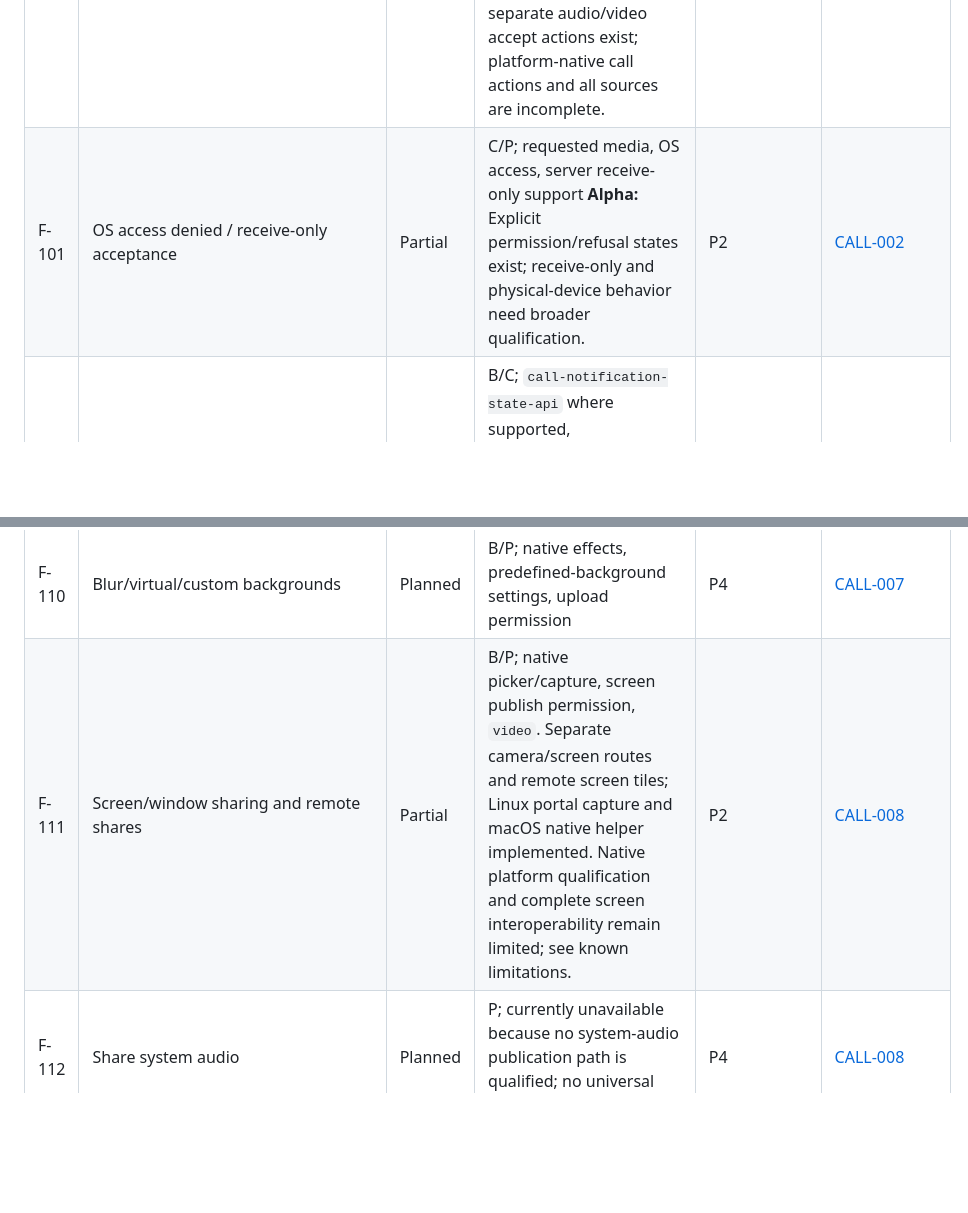
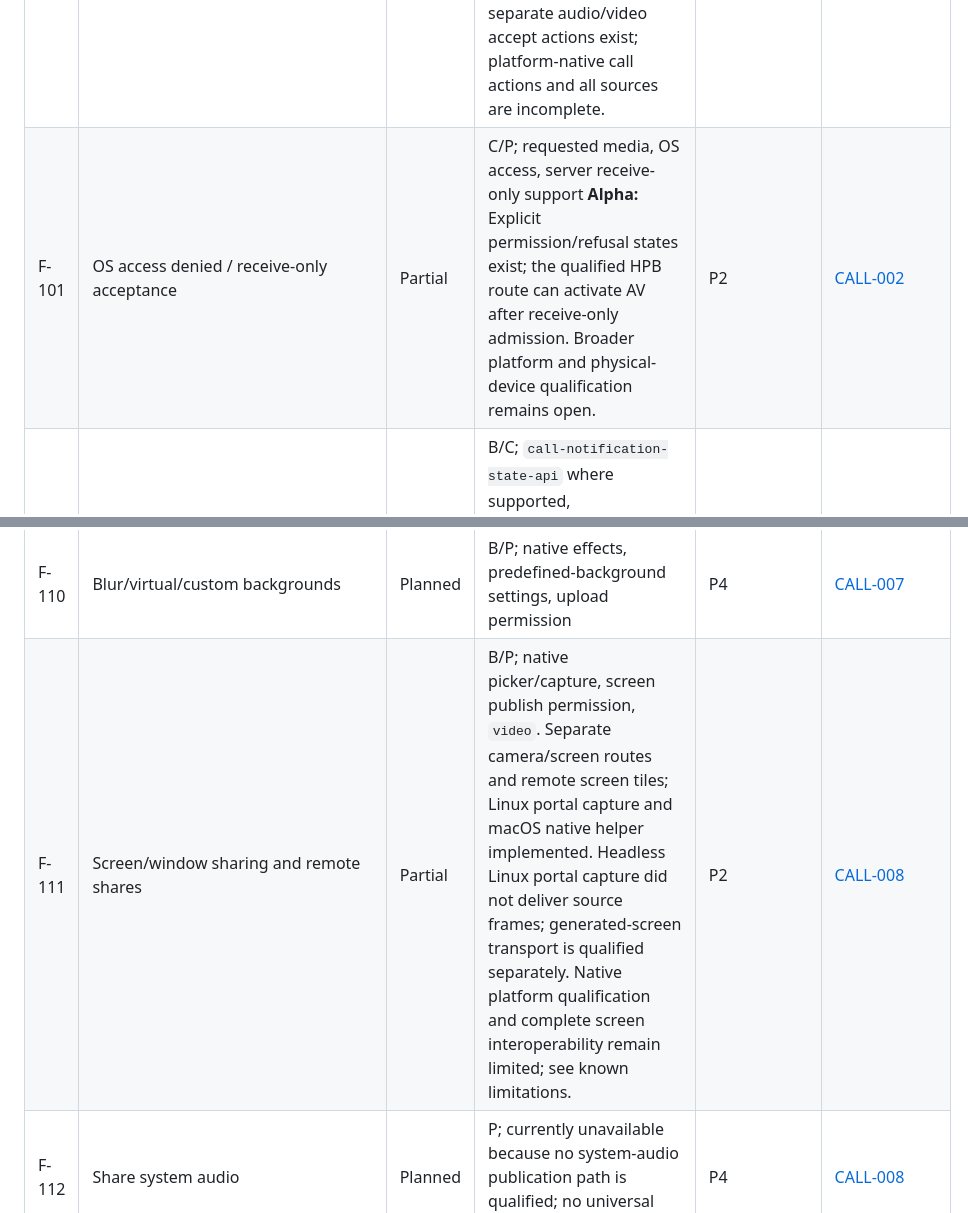
Before and after one commit to adapt2move/nextcloud-modern-talk, a Markdown page: docs/compatibility/feature-inventory.md, 2 parts joined by grey strips. GitHub-like rendering; blank space fills up the shorter version.

Commit message:
fix(integration): align call inventory with daily-use qualification

```diff
--- a/docs/compatibility/feature-inventory.md
+++ b/docs/compatibility/feature-inventory.md
@@ -118,7 +118,7 @@ Evidence: S03, S04, S07, S10, S15, S19, S21. An advertised call API does not est
 | ID | Feature | Status | Support conditions / disposition | Phase | Specification and acceptance |
 | --- | --- | --- | --- | --- | --- |
 | F-100 | Incoming direct accept/decline | Partial | B/C; real notification/session reconciliation; no conference prejoin **Alpha:** Authenticated ordinary call observations and separate audio/video accept actions exist; platform-native call actions and all sources are incomplete. | P2 | [CALL-001](../product/calls.md#call-001), [CALL-003](../product/calls.md#call-003) |
-| F-101 | OS access denied / receive-only acceptance | Partial | C/P; requested media, OS access, server receive-only support **Alpha:** Explicit permission/refusal states exist; receive-only and physical-device behavior need broader qualification. | P2 | [CALL-002](../product/calls.md#call-002) |
+| F-101 | OS access denied / receive-only acceptance | Partial | C/P; requested media, OS access, server receive-only support **Alpha:** Explicit permission/refusal states exist; the qualified HPB route can activate AV after receive-only admission. Broader platform and physical-device qualification remains open. | P2 | [CALL-002](../product/calls.md#call-002) |
 | F-102 | Remote cancel, accepted elsewhere, stale/duplicate events | Partial | B/C; `call-notification-state-api` where supported, generation/session checks **Alpha:** Scoped stale-call rejection exists; complete multi-device accepted-elsewhere behavior is unfinished. | P2 | [CALL-003](../product/calls.md#call-003) |
 | F-103 | Outgoing direct audio/video calls | Partial | B/P; `audio`/`video`, allowed start/join/publish, native backend **Alpha:** Internal signaling and the qualified Talk 25 HPB/Janus route support outgoing calls; guest/federated profiles remain excluded. | P2 | [CALL-005](../product/calls.md#call-005) |
 | F-104 | Conference prejoin and explicit Huddle/group audio entry | Partial | C; explicit join, policy, preview authorization **Alpha:** Explicit prejoin and room policy exist; qualified room entry is projected to the header and active-call badges. All huddle/webinar UX variants are incomplete. | P2 | [CALL-004](../product/calls.md#call-004) |
@@ -128,7 +128,7 @@ Evidence: S03, S04, S07, S10, S15, S19, S21. An advertised call API does not est
 | F-108 | Microphone/camera/output devices | Partial | C/P; OS capture/routing and native media support **Alpha:** CPAL/GStreamer device selection, checks and retirement exist; physical/macOS/Windows runtime qualification remains open. | P2 | [CALL-007](../product/calls.md#call-007) |
 | F-109 | Echo/noise/level processing | Partial | P; measured native engine behavior; no decorative toggles **Alpha:** The engine supplies audio processing; device-specific echo/noise quality is not qualified. | P2 | [CALL-007](../product/calls.md#call-007) |
 | F-110 | Blur/virtual/custom backgrounds | Planned | B/P; native effects, predefined-background settings, upload permission | P4 | [CALL-007](../product/calls.md#call-007) |
-| F-111 | Screen/window sharing and remote shares | Partial | B/P; native picker/capture, screen publish permission, `video`. Separate camera/screen routes and remote screen tiles; Linux portal capture and macOS native helper implemented. Native platform qualification and complete screen interoperability remain limited; see known limitations. | P2 | [CALL-008](../product/calls.md#call-008) |
+| F-111 | Screen/window sharing and remote shares | Partial | B/P; native picker/capture, screen publish permission, `video`. Separate camera/screen routes and remote screen tiles; Linux portal capture and macOS native helper implemented. Headless Linux portal capture did not deliver source frames; generated-screen transport is qualified separately. Native platform qualification and complete screen interoperability remain limited; see known limitations. | P2 | [CALL-008](../product/calls.md#call-008) |
 | F-112 | Share system audio | Planned | P; currently unavailable because no system-audio publication path is qualified; no universal claim | P4 | [CALL-008](../product/calls.md#call-008) |
 | F-113 | Gallery/focus/fullscreen/grid/speaker layout | Partial | B/C; server grid-limit/enforcement, native rendering **Alpha:** Adaptive remote tiles, local focus, a level-based speaker view and a fullscreen action exist; native behavior, quality indications and layout transitions remain unqualified. | P2 | [CALL-006](../product/calls.md#call-006), [CALL-012](../product/calls.md#call-012) |
 | F-114 | Raise/lower hand and call reactions | Partial | B; `raise-hand`, signaling, actual supported-reactions list **Alpha:** Capability-gated hands and server-listed reactions are sent and received on a bounded signaling lane; indicators and motion are scoped to the current call. Native and server interoperability still need qualification. | P3 | [CALL-012](../product/calls.md#call-012) |
```
Also changed, not shown: other parts of docs/compatibility/feature-inventory.md (+1 -1 lines).
